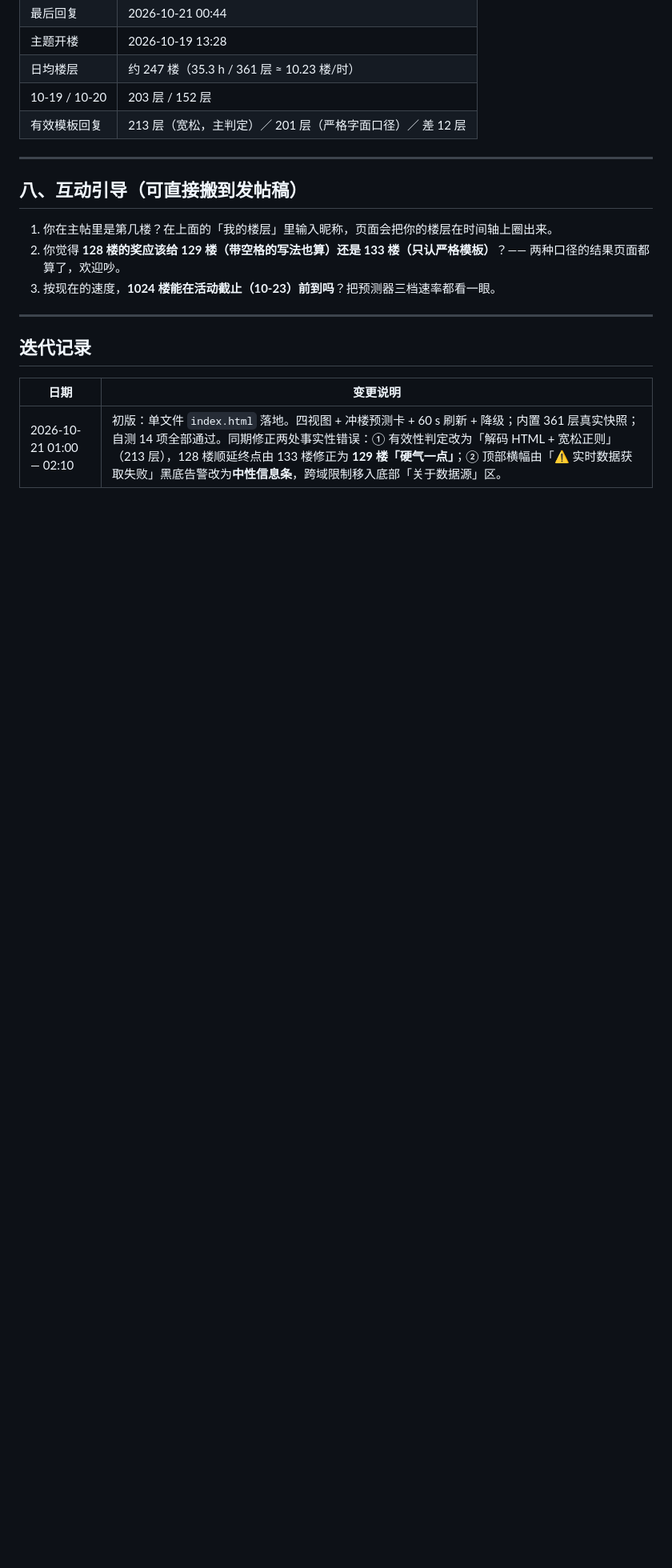
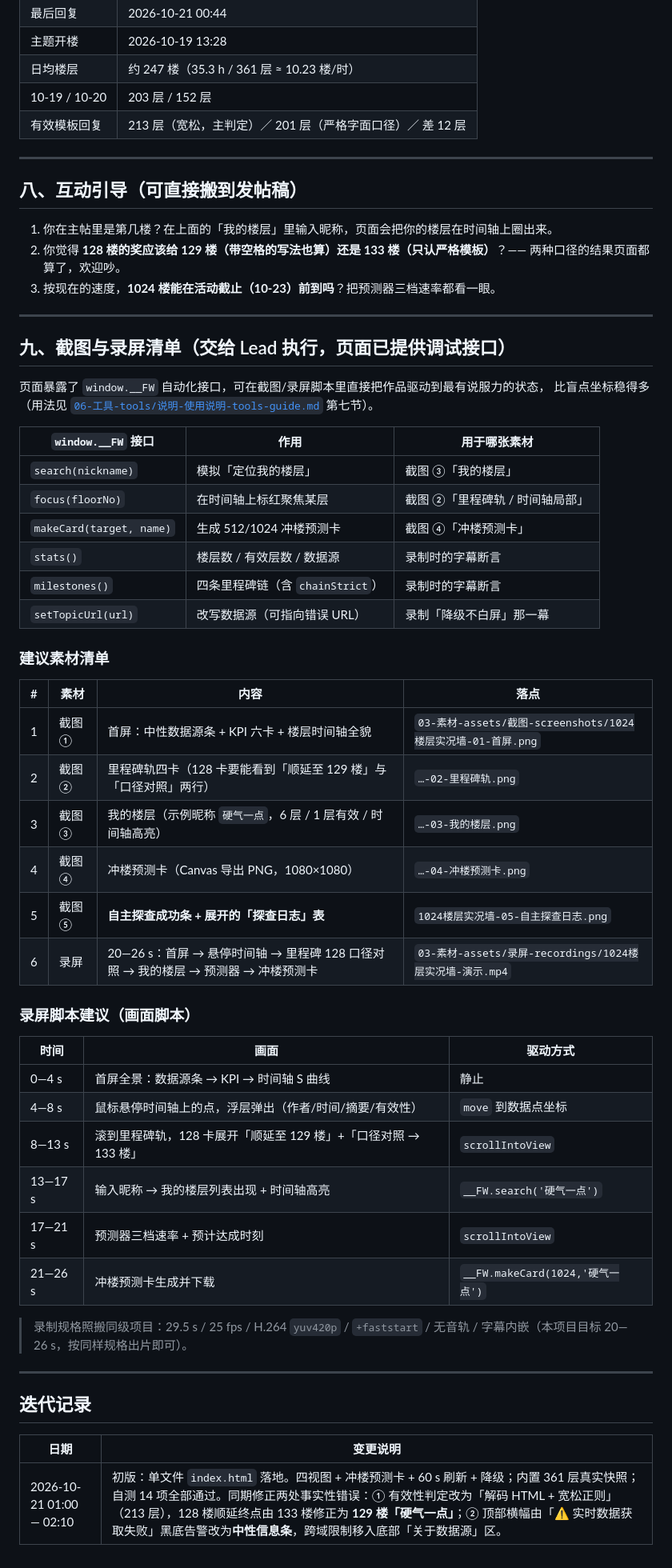
Before and after one commit to 2375351829/trae-1024-builder-works, a Markdown page: floor-wall/说明-使用与自测-guide.md, the part around one of its changes. Shown at 80% size. GitHub-like rendering; blank space fills up the shorter version.

```diff
--- a/floor-wall/说明-使用与自测-guide.md
+++ b/floor-wall/说明-使用与自测-guide.md
@@ -225,6 +256,46 @@ Discourse 会把话题标签渲染成：
 
 ---
 
+## 九、截图与录屏清单（交给 Lead 执行，页面已提供调试接口）
+
+页面暴露了 `window.__FW` 自动化接口，可在截图/录屏脚本里直接把作品驱动到最有说服力的状态，
+比盲点坐标稳得多（用法见 [`06-工具-tools/说明-使用说明-tools-guide.md`](../../06-工具-tools/说明-使用说明-tools-guide.md) 第七节）。
+
+| `window.__FW` 接口 | 作用 | 用于哪张素材 |
+|---|---|---|
+| `search(nickname)` | 模拟「定位我的楼层」 | 截图 ③「我的楼层」 |
+| `focus(floorNo)` | 在时间轴上标红聚焦某层 | 截图 ②「里程碑轨 / 时间轴局部」 |
+| `makeCard(target, name)` | 生成 512/1024 冲楼预测卡 | 截图 ④「冲楼预测卡」 |
+| `stats()` | 楼层数 / 有效层数 / 数据源 | 录制时的字幕断言 |
+| `milestones()` | 四条里程碑链（含 `chainStrict`） | 录制时的字幕断言 |
+| `setTopicUrl(url)` | 改写数据源（可指向错误 URL） | 录制「降级不白屏」那一幕 |
+
+### 建议素材清单
+
+| # | 素材 | 内容 | 落点 |
+|---|---|---|---|
+| 1 | 截图 ① | 首屏：中性数据源条 + KPI 六卡 + 楼层时间轴全貌 | `03-素材-assets/截图-screenshots/1024楼层实况墙-01-首屏.png` |
+| 2 | 截图 ② | 里程碑轨四卡（128 卡要能看到「顺延至 129 楼」与「口径对照」两行） | `…-02-里程碑轨.png` |
+| 3 | 截图 ③ | 我的楼层（示例昵称 `硬气一点`，6 层 / 1 层有效 / 时间轴高亮） | `…-03-我的楼层.png` |
+| 4 | 截图 ④ | 冲楼预测卡（Canvas 导出 PNG，1080×1080） | `…-04-冲楼预测卡.png` |
+| 5 | 截图 ⑤ | **自主探查成功条 + 展开的「探查日志」表** | `1024楼层实况墙-05-自主探查日志.png` |
+| 6 | 录屏 | 20—26 s：首屏 → 悬停时间轴 → 里程碑 128 口径对照 → 我的楼层 → 预测器 → 冲楼预测卡 | `03-素材-assets/录屏-recordings/1024楼层实况墙-演示.mp4` |
+
+### 录屏脚本建议（画面脚本）
+
+| 时间 | 画面 | 驱动方式 |
+|---|---|---|
+| 0—4 s | 首屏全景：数据源条 → KPI → 时间轴 S 曲线 | 静止 |
+| 4—8 s | 鼠标悬停时间轴上的点，浮层弹出（作者/时间/摘要/有效性） | `move` 到数据点坐标 |
+| 8—13 s | 滚到里程碑轨，128 卡展开「顺延至 129 楼」+「口径对照 → 133 楼」 | `scrollIntoView` |
+| 13—17 s | 输入昵称 → 我的楼层列表出现 + 时间轴高亮 | `__FW.search('硬气一点')` |
+| 17—21 s | 预测器三档速率 + 预计达成时刻 | `scrollIntoView` |
+| 21—26 s | 冲楼预测卡生成并下载 | `__FW.makeCard(1024,'硬气一点')` |
+
+> 录制规格照搬同级项目：29.5 s / 25 fps / H.264 `yuv420p` / `+faststart` / 无音轨 / 字幕内嵌（本项目目标 20—26 s，按同样规格出片即可）。
+
+---
+
 ## 迭代记录
 
 | 日期 | 变更说明 |
```
Also changed, not shown: other parts of floor-wall/说明-使用与自测-guide.md (+51 -20 lines).
